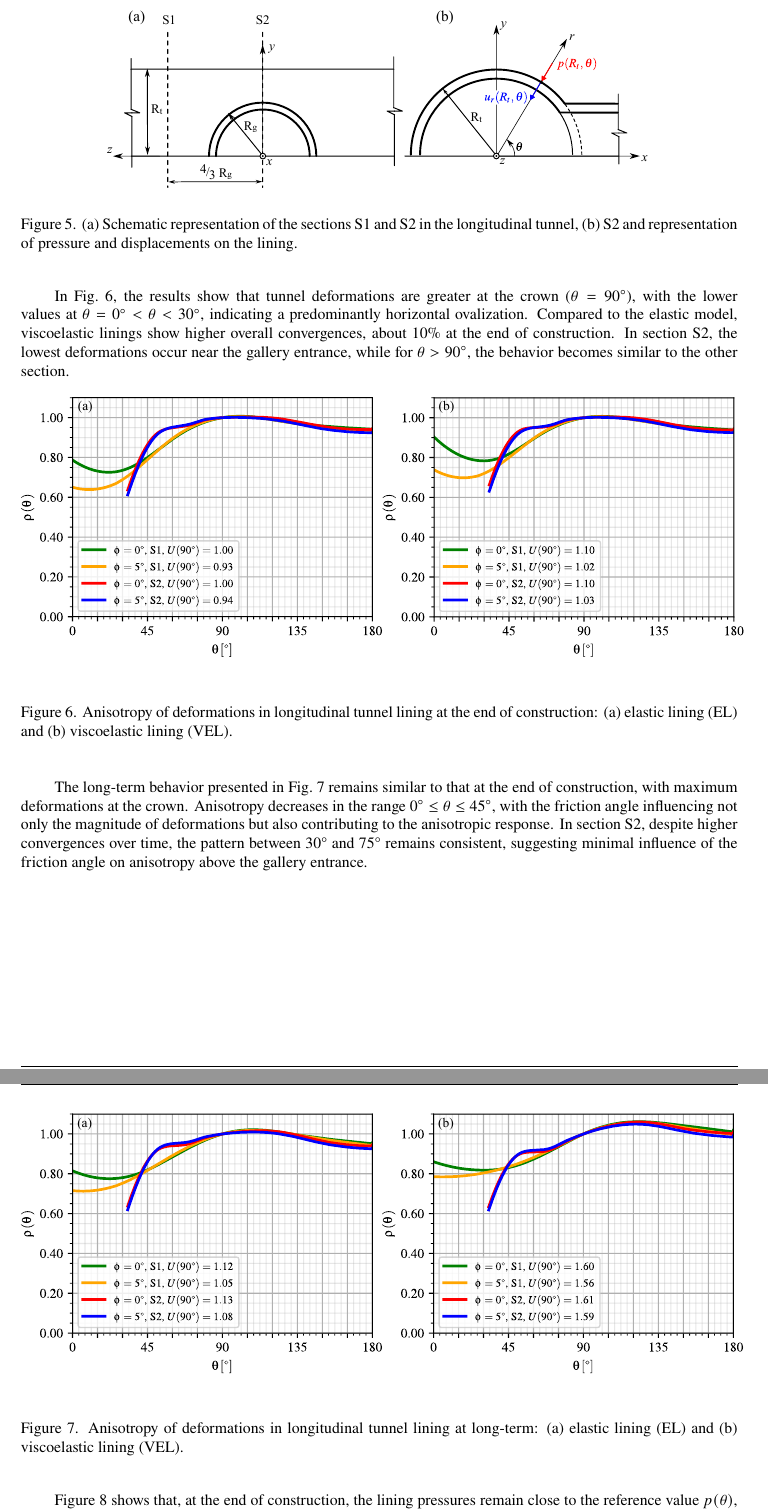
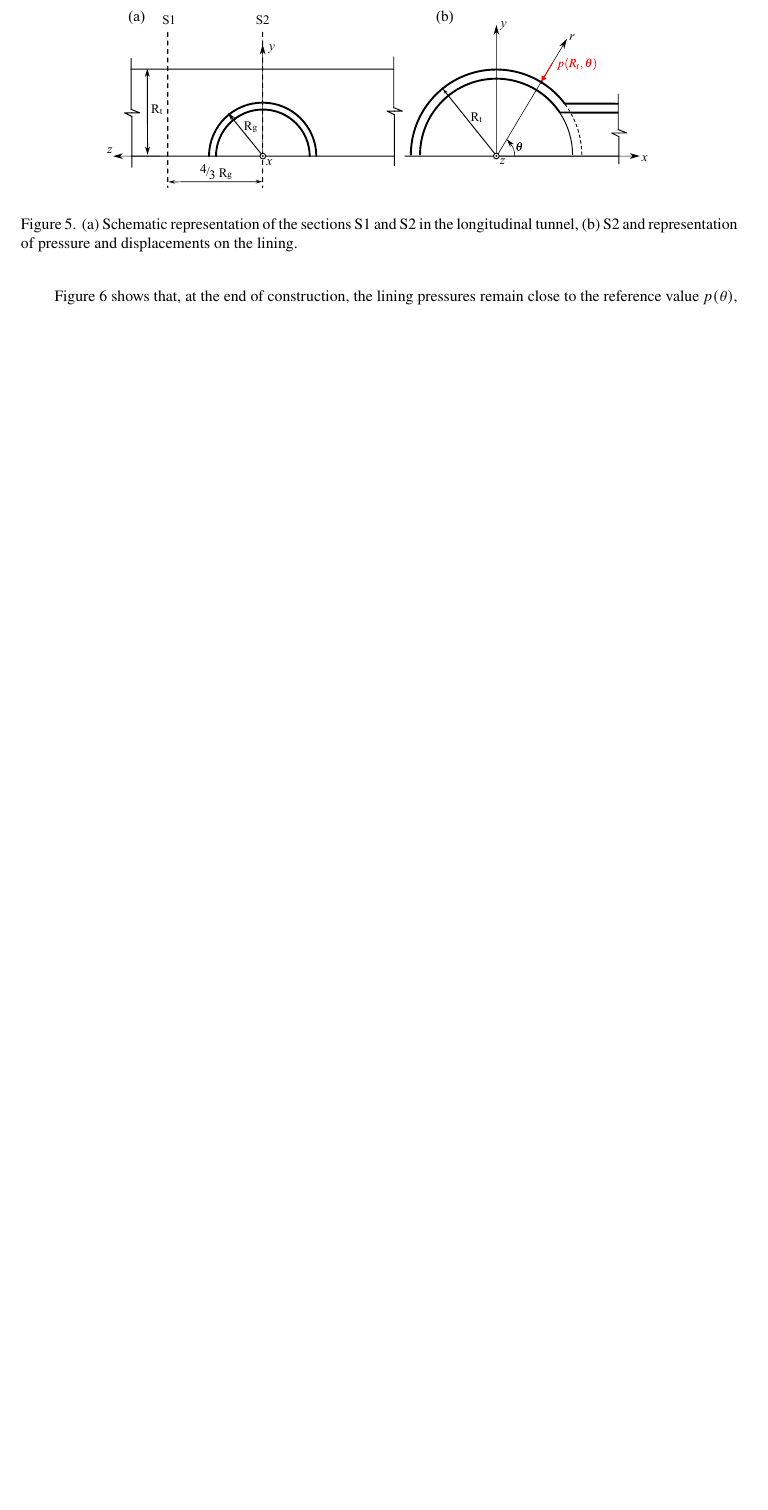
Before and after one commit to felquevedo/CILAMCE2025, a LaTeX book (template.tex): two parts of pages 6 and 7 of 9 before the commit and part of page 6 of 8 after it, the two joined at a grey line, cut so that both start at the same text, the shorter picture padded with empty space. Compiled offline with pdfLaTeX; a LaTeX package or settings file that is missing is left out.

Commit message:
Modfy paper
- change title
- eliminate deformation results
- change Fig 2 and 3

```diff
--- a/template.tex
+++ b/template.tex
@@ -470,23 +471,18 @@ Two sections, S1 and S2, were adopted along the longitudinal tunnel and their lo
 \FloatBarrier
 \vspace{8pt}
 
-In \cref{Fig6}, the results show that tunnel deformations are greater at the crown ($\theta=90^{\circ}$), with the lower values at $\theta=0^{\circ} < \theta < 30^{\circ}$, indicating a predominantly horizontal ovalization. Compared to the elastic model, viscoelastic linings show higher overall convergences, about 10\% at the end of construction. In section S2, the lowest deformations occur near the gallery entrance, while for $\theta > 90^{\circ}$, the behavior becomes similar to the other section.
+%In \cref{Fig6}, the results show that tunnel deformations are greater at the crown ($\theta=90^{\circ}$), with the lower values at $\theta=0^{\circ} < \theta < 30^{\circ}$, indicating a predominantly horizontal ovalization. Compared to the elastic model, viscoelastic linings show higher overall convergences, about 10\% at the end of construction. In section S2, the lowest deformations occur near the gallery entrance, while for $\theta > 90^{\circ}$, the behavior becomes similar to the other section.
 
-\begin{figure}[!ht]
-	\begin{center}
-		\includegraphics[scale=0.85]{Figures/rhocurto.pdf}
-		\vspace{12pt}
-		\caption{Anisotropy of deformations in longitudinal tunnel lining at the end of construction: (a) elastic lining (EL) and (b) viscoelastic lining (VEL).}
-		\label{Fig6}
-	\end{center}
-\end{figure}
-\FloatBarrier
-\vspace{8pt}
+%\begin{figure}[!ht]
+%	\begin{center}
+%		\includegraphics[scale=0.85]{Figures/rhocurto.pdf}
+%		\vspace{12pt}
+%		\caption{Anisotropy of deformations in longitudinal tunnel lining at the end of construction: (a) elastic lining (EL) and (b) viscoelastic lining (VEL).}
+%		\label{Fig6}
+%	\end{center}
+%\end{figure}
+%\FloatBarrier
+%\vspace{8pt}
 
-The long-term behavior presented in \cref{Fig7} remains similar to that at the end of construction, with maximum deformations at the crown. Anisotropy decreases in the range $0^{\circ} \leq \theta \leq 45^{\circ}$, with the friction angle influencing not only the magnitude of deformations but also contributing to the anisotropic response. In section S2, despite higher convergences over time, the pattern between 30° and 75° remains consistent, suggesting minimal influence of the friction angle on anisotropy above the gallery entrance.
+%The long-term behavior presented in \cref{Fig7} remains similar to that at the end of construction, with maximum deformations at the crown. Anisotropy decreases in the range $0^{\circ} \leq \theta \leq 45^{\circ}$, with the friction angle influencing not only the magnitude of deformations but also contributing to the anisotropic response. In section S2, despite higher convergences over time, the pattern between 30° and 75° remains consistent, suggesting minimal influence of the friction angle on anisotropy above the gallery entrance.
 
-\begin{figure}[!ht]
-	\begin{center}
-		\includegraphics[scale=0.85]{Figures/rholongo.pdf}
-		\vspace{12pt}
-		\caption{Anisotropy of deformations in longitudinal tunnel lining at long-term: (a) elastic lining (EL) and (b) viscoelastic lining (VEL).}
@@ -497,4 +489,13 @@ The long-term behavior presented in \cref{Fig7} remains similar to that at the e
-\vspace{8pt}
+%\begin{figure}[!ht]
+%	\begin{center}
+%		\includegraphics[scale=0.85]{Figures/rholongo.pdf}
+%		\vspace{12pt}
+%		\caption{Anisotropy of deformations in longitudinal tunnel lining at long-term: (a) elastic lining (EL) and (b) viscoelastic lining (VEL).}
+%		\label{Fig7}
+%	\end{center}
+%\end{figure}
+%\FloatBarrier
+%\vspace{8pt}
 
 Figure \ref{Fig8} shows that, at the end of construction, the lining pressures remain close to the reference value $p(\theta)$, except in the range $0^{\circ} < \theta < 60^{\circ}$, where a significantly increase is observed, reaching more than twice the crown pressure at $\theta = 0^{\circ}$. The friction angle influences pressure distribution, especially in section S2, where higher angles reduce pressures above the gallery entrance and amplify the contrast with the crown, reflecting greater rock mass support and lower stress transfer to the lining.
 
```
Also changed, not shown: Figures/Fig3.pdf, Figures/Fig3.svg (added), Figures/Fig6.pdf, Figures/Fig6.svg (added), Figures/Figure 5 - Geometry and F.E. mesh.svg, Figures/Figure 9 - Schematic representation of the sections.svg, template.pdf, template.tex (9 more changed lines), 4 other files.
